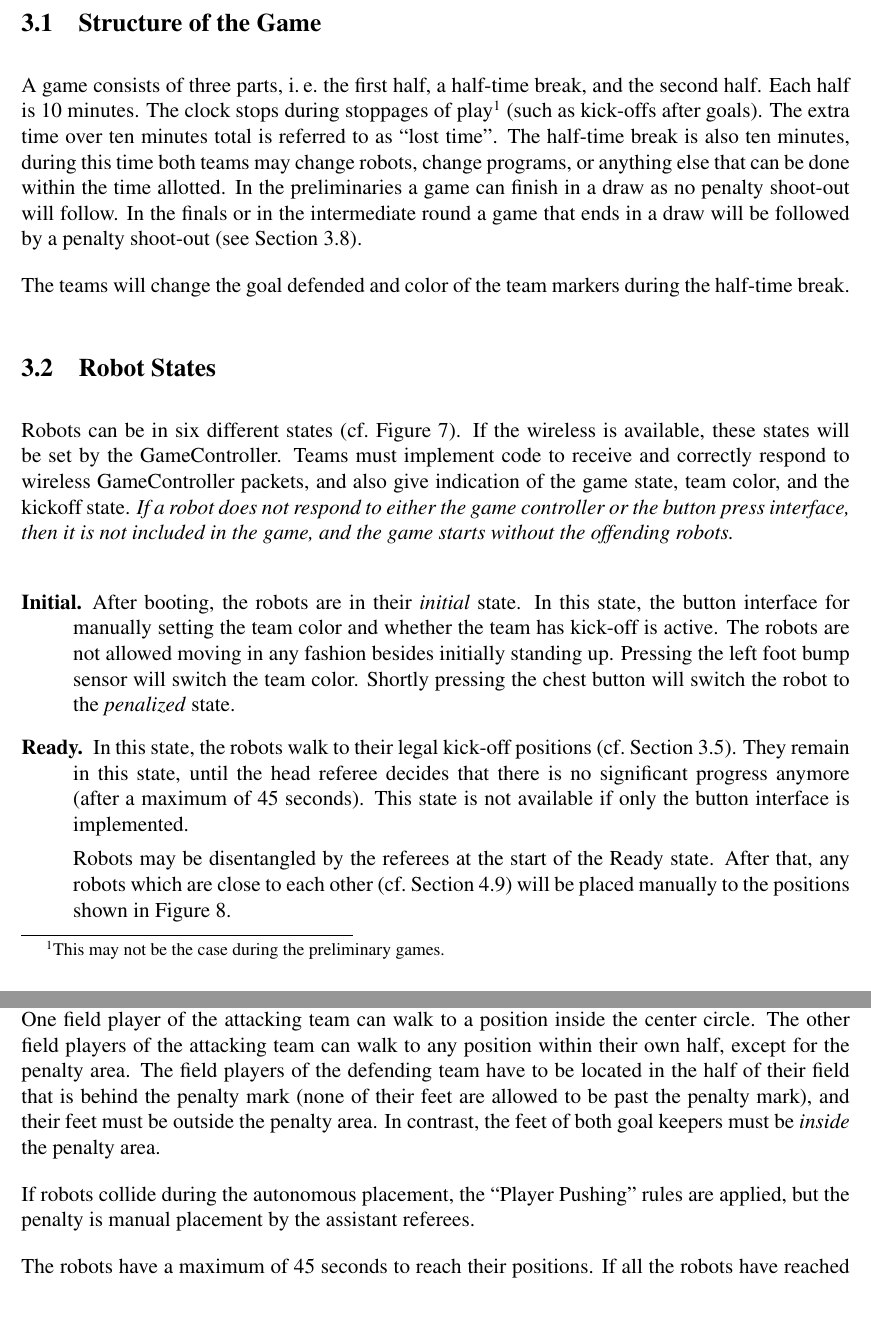
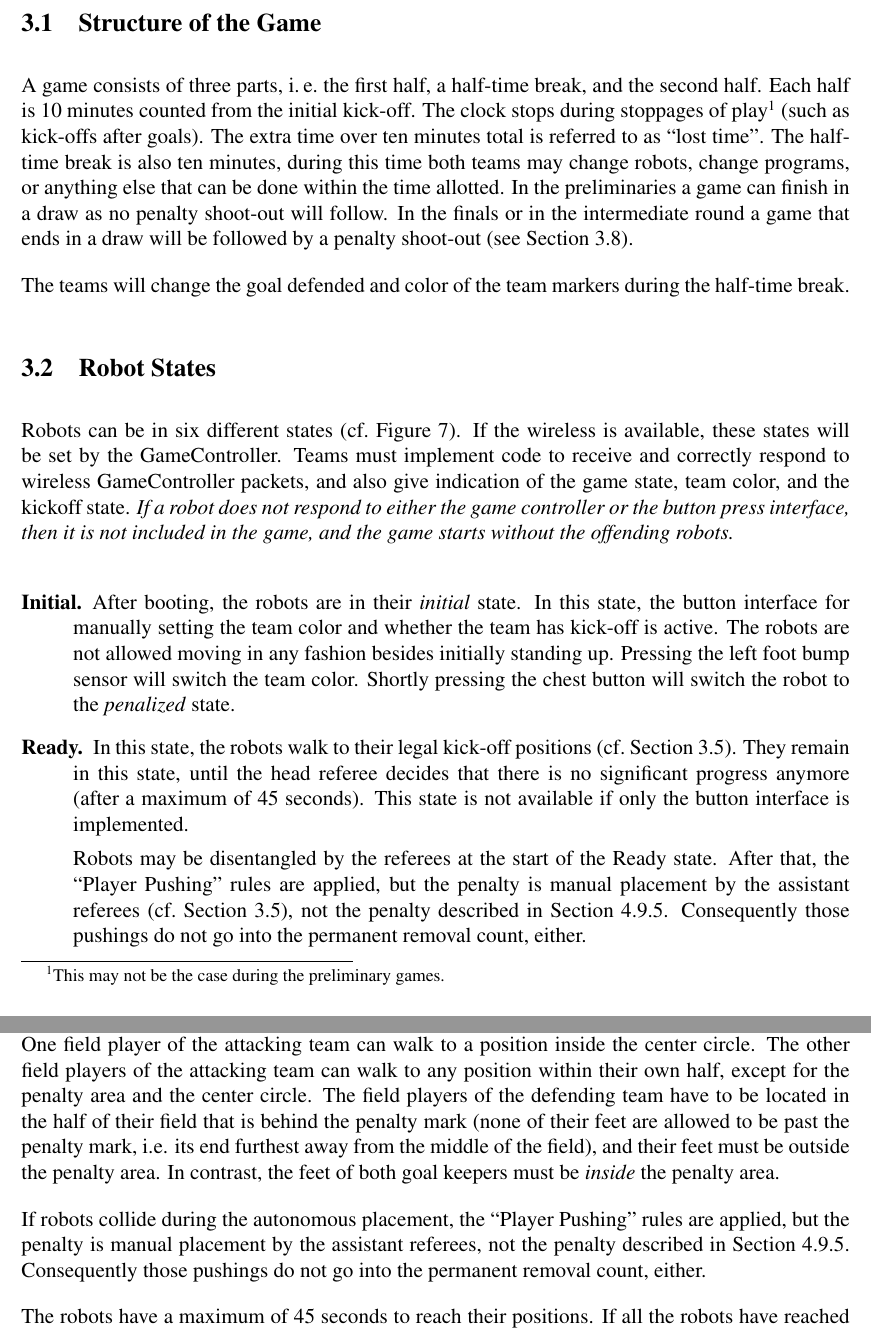
Before and after one commit to RoboCup-SPL/Rules, a LaTeX document (SPL-Rules.tex): two parts of pages 8 and 10 of 29, joined at a grey line, cut so that both start at the same text, the shorter picture padded with empty space. Compiled offline with pdfLaTeX.

Commit message:
* certain changes proposed after the German Open

```diff
--- a/SPL-Rules.tex
+++ b/SPL-Rules.tex
@@ -234,7 +234,7 @@ The use of remote processing/sensing is prohibited.
 \subsection{Structure of the Game}
 \label{sec:game_struct}
 
-A game consists of three parts, \ie the first half, a half-time break, and the second half. Each half is 10 minutes. The clock stops during stoppages of play\footnote{This may not be the case during the preliminary games.} (such as kick-offs after goals). The extra time over ten minutes total is referred to as ``lost time''. The half-time break is also ten minutes, during this time both teams may change robots, change programs, or anything else that can be done within the time allotted. In the preliminaries a game can finish in a draw as no penalty shoot-out will follow. In the finals or in the intermediate round a game that ends in a draw will be followed by a penalty shoot-out (see Section~\ref{sec:penalty_shoot-out}).
+A game consists of three parts, \ie the first half, a half-time break, and the second half. Each half is 10 minutes counted from the initial kick-off. The clock stops during stoppages of play\footnote{This may not be the case during the preliminary games.} (such as kick-offs after goals). The extra time over ten minutes total is referred to as ``lost time''. The half-time break is also ten minutes, during this time both teams may change robots, change programs, or anything else that can be done within the time allotted. In the preliminaries a game can finish in a draw as no penalty shoot-out will follow. In the finals or in the intermediate round a game that ends in a draw will be followed by a penalty shoot-out (see Section~\ref{sec:penalty_shoot-out}).
 
 The teams will change the goal defended and color of the team markers during the half-time break.
 
@@ -256,7 +256,10 @@ Robots can be in six different states (\cf Figure~\ref{fig:robot_states}). If th
 
 \item[Ready.] In this state, the robots walk to their legal kick-off positions (\cf Section~\ref{sec:kick-off}). They remain in this state, until the head referee decides that there is no significant progress anymore (after a maximum of \KickOffAutoTime). This state is not available if only the button interface is implemented.
 
-Robots may be disentangled by the referees at the start of the Ready state. After that, any robots which are close to each other (\cf Section~\ref{sec:player_pushing}) will be placed manually to the positions shown in Figure~\ref{fig:ko}.
+Robots may be disentangled by the referees at the start of the Ready state. After that,
+the ``Player Pushing'' rules are applied, but the penalty is manual placement by the assistant referees (\cf Section~\ref{sec:kick-off}), not the penalty described in Section~\ref{sec:pushing_results}.
+Consequently those pushings do not go into the permanent removal count, either.
+%any robots which are close to each other (\cf Section~\ref{sec:player_pushing}) will be placed manually to the positions shown in Figure~\ref{fig:ko}.
 
 \item[Set.] In this state, the robots stop and wait for kick-off (\cf Section~\ref{sec:kick-off}). If they are not at legal positions, they will be placed manually by the assistant referees to the positions shown in Figure~\ref{fig:ko}. They are allowed to move their heads before the game (re)starts but are not allowed moving their legs or locomote in any fashion. This state is not available if only the button interface is implemented. Robots that do not listen to the GameController will be placed manually. Until the game is (re)started, they are in the \emph{penalized} state.
 
@@ -303,11 +306,12 @@ For kick-off, the robots listening to the wireless GameController run through th
 
 In the ready state, the robots should walk to their legal kick-off positions. These positions are always located inside their own side of the field. No player is allowed touching the halfway line.
 One field player of the attacking team can walk to a position inside the center circle.
-The other field players of the attacking team can walk to any position within their own half, except for the penalty area.
-The field players of the defending team have to be located in the half of their field that is behind the penalty mark (none of their feet are allowed to be past the penalty mark), and their feet must be outside the penalty area.
+The other field players of the attacking team can walk to any position within their own half, except for the penalty area and the center circle.
+The field players of the defending team have to be located in the half of their field that is behind the penalty mark (none of their feet are allowed to be past the penalty mark, i.e. its end furthest away from the middle of the field), and their feet must be outside the penalty area.
 In contrast, the feet of both goal keepers must be \emph{inside} the penalty area.
 
-If robots collide during the autonomous placement, the ``Player Pushing'' rules are applied, but the penalty is manual placement by the assistant referees.
+If robots collide during the autonomous placement, the ``Player Pushing'' rules are applied, but the penalty is manual placement by the assistant referees, not the penalty described in Section~\ref{sec:pushing_results}.
+Consequently those pushings do not go into the permanent removal count, either.
 
 The robots have a maximum of \KickOffAutoTime to reach their positions. If all the robots have reached legal positions and have stopped, or if \KickOffAutoTime have passed, the robots will be switched into the \emph{set} state, in which they must stop walking. Each robot that is not at a legal position at this point in time will be placed manually by the assistant referees to the positions as shown in Figure~\ref{fig:ko}. Robots that are legally positioned will not be moved by the assistant referees unless a manual position is requested by the team leader.
 \emph{In the case where the team leader requests manual placement, all robots on that team are manually positioned.}
```
Also changed, not shown: SPL-Rules.tex (15 more changed lines).
